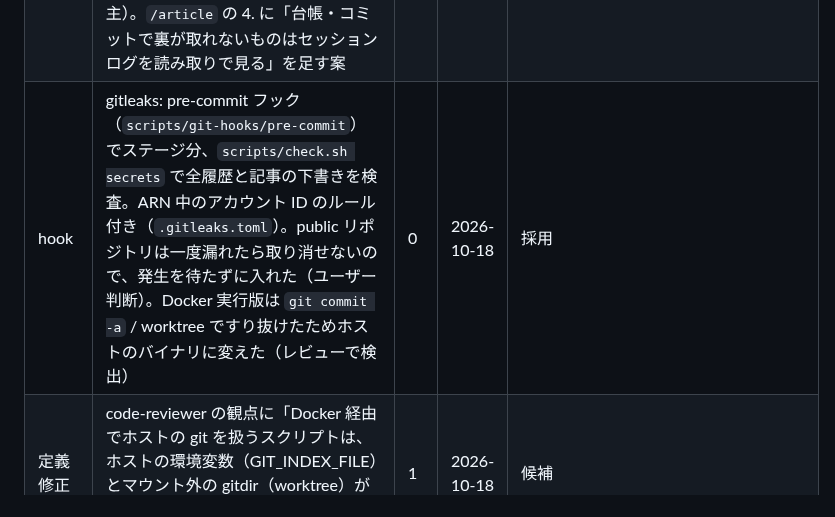
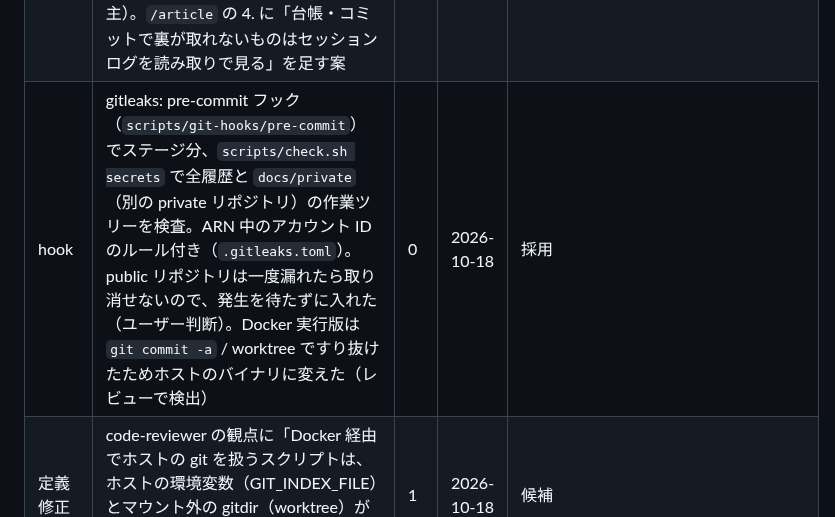
Before and after one commit to macchi23/penusta-ticket, a Markdown page: docs/harness-backlog.md, the part around the change. Rendered like a GitHub page.

Commit message:
docs: 台帳の gitleaks の行を check の検査範囲（docs/private）に合わせる
Co-Authored-By: Claude Opus 5.5 <noreply@anthropic.com>

```diff
--- a/docs/harness-backlog.md
+++ b/docs/harness-backlog.md
@@ -85,7 +85,7 @@ hooks / skills / 定義修正の候補を記録する。運用ルールは `CLAU
 | 定義修正 | 記事の公開前チェック（構成メモ）に「記事が案内する立ち上げ手順を、clone 直後の別ディレクトリで通す」を足す案。再構築手順に `composer install` と `cp .env` が無く、public の clone からは通らない見込みだった（1-2 の裏取りで researcher が指摘） | 1 | 2026-10-17 | 候補 |
 | 定義修正 | verifier が `scripts/check.sh all` の出力を `tail -n 200` で切り、pint の結果を落とした（メインが pint を再実行して確認）。verifier.md に「各セクションの成否行を拾う（grep で PASS/FAIL を抽出する、など）」を足す案。2026-10-21: 返却項目の「pint / phpunit / eslint / tsc」も古くなっていた（X-1 の素材集めで researcher が指摘） | 2 | 2026-10-21 | 採用（`.claude/agents/verifier.md`） |
 | 定義修正 | 記事の事実確認ブリーフに「数値や向き（A が X、B が Y）は、元のレビュー記録やコミットで裏を取る」を入れる案。dev-notes が「8.4.24 / 8.4.26」と向きを書いておらず、下書きで逆に書いた（1-2 の事実確認で検出）。dev-notes 側にも向きを書いた。2026-10-27: X-1 の事実確認でも、決め手は台帳やコミットではなくセッションログ（`~/.claude/projects/…/*.jsonl`）だった（PHP の向き、gitleaks の実測、選択肢の原文、監視ループの主）。`/article` の 4. に「台帳・コミットで裏が取れないものはセッションログを読み取りで見る」を足す案 | 2 | 2026-10-27 | 採用（`.claude/skills/article/SKILL.md`） |
-| hook | gitleaks: pre-commit フック（`scripts/git-hooks/pre-commit`）でステージ分、`scripts/check.sh secrets` で全履歴と記事の下書きを検査。ARN 中のアカウント ID のルール付き（`.gitleaks.toml`）。public リポジトリは一度漏れたら取り消せないので、発生を待たずに入れた（ユーザー判断）。Docker 実行版は `git commit -a` / worktree ですり抜けたためホストのバイナリに変えた（レビューで検出） | 0 | 2026-10-18 | 採用 |
+| hook | gitleaks: pre-commit フック（`scripts/git-hooks/pre-commit`）でステージ分、`scripts/check.sh secrets` で全履歴と `docs/private`（別の private リポジトリ）の作業ツリーを検査。ARN 中のアカウント ID のルール付き（`.gitleaks.toml`）。public リポジトリは一度漏れたら取り消せないので、発生を待たずに入れた（ユーザー判断）。Docker 実行版は `git commit -a` / worktree ですり抜けたためホストのバイナリに変えた（レビューで検出） | 0 | 2026-10-18 | 採用 |
 | 定義修正 | code-reviewer の観点に「Docker 経由でホストの git を扱うスクリプトは、ホストの環境変数（GIT_INDEX_FILE）とマウント外の gitdir（worktree）が見えず、静かに成功する」を足す案（gitleaks のレビューで検出） | 1 | 2026-10-18 | 候補 |
 | check | `set -o pipefail` の下の `printf ... \| grep -q` は、出力が大きいと SIGPIPE で条件が偽になり見逃す。`shell` 検査で grep する候補（gitleaks の ERR 判定で検出、`case` に置き換えた） | 1 | 2026-10-18 | 候補 |
 | 定義修正 | fable が使えない間（2026-10-25〜）は、販売の整合性に関わる変更を opus の code-reviewer と security-reviewer の並列で代える注記を CLAUDE.md と `/step` に入れた。fable が戻ったら注記を外す | 1 | 2026-10-25 | 候補 |
```
